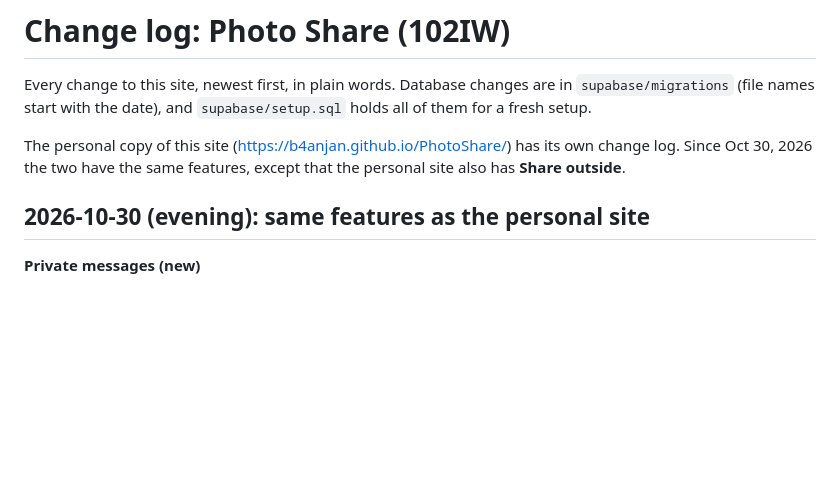
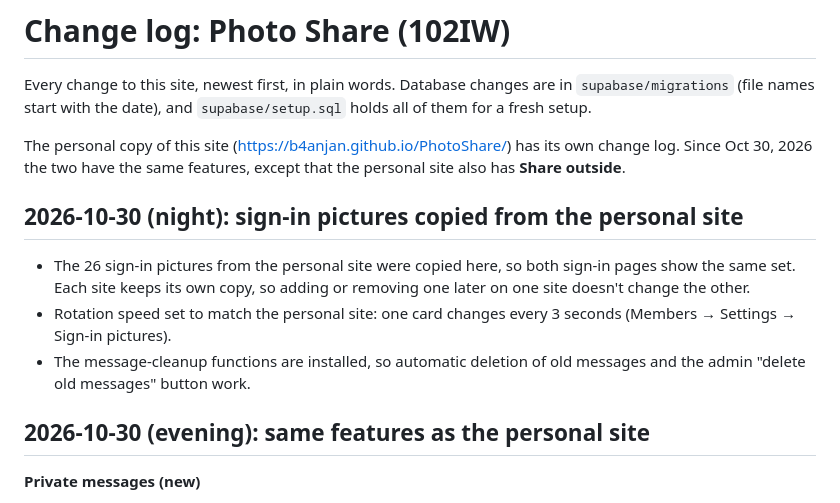
Before and after one commit to 102IW-CS/102IW_CS_Album, a Markdown page: CHANGELOG.md, the part around the change. Drawn GitHub-style; blank space fills up the shorter version.

Commit message:
Change log: sign-in pictures copied from the personal site
Co-Authored-By: Claude Opus 5.5 <noreply@anthropic.com>
Claude-Session: https://claude.ai/code/session_01HLAjJHZKmoAzBqXvbsyxEx

```diff
--- a/CHANGELOG.md
+++ b/CHANGELOG.md
@@ -3,6 +3,12 @@
 Every change to this site, newest first, in plain words. Database changes are in `supabase/migrations` (file names start with the date), and `supabase/setup.sql` holds all of them for a fresh setup.
 
 The personal copy of this site (https://b4anjan.github.io/PhotoShare/) has its own change log. Since Oct 30, 2026 the two have the same features, except that the personal site also has **Share outside**.
+
+## 2026-10-30 (night): sign-in pictures copied from the personal site
+
+- The 26 sign-in pictures from the personal site were copied here, so both sign-in pages show the same set. Each site keeps its own copy, so adding or removing one later on one site doesn't change the other.
+- Rotation speed set to match the personal site: one card changes every 3 seconds (Members → Settings → Sign-in pictures).
+- The message-cleanup functions are installed, so automatic deletion of old messages and the admin "delete old messages" button work.
 
 ## 2026-10-30 (evening): same features as the personal site
 
```
